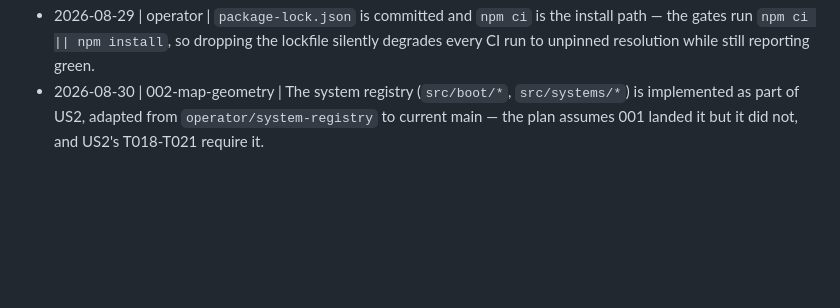
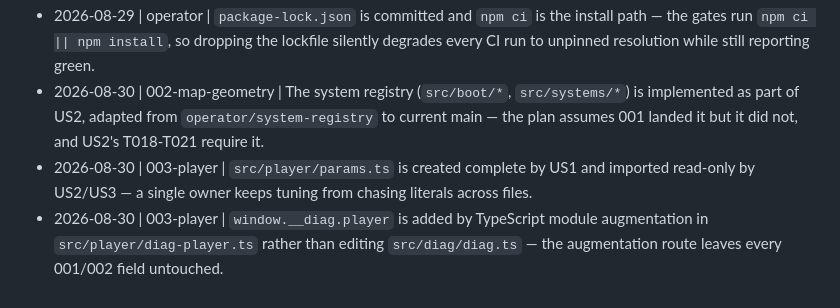
Before and after one commit to bryantharpeorg/wolfenstein, a Markdown page: DECISIONS.md, the part around the change. Rendered like a GitHub page; blank space fills up the shorter version.

Commit message:
003-player/us1: record the two pre-decided forks in DECISIONS.md
The params table's single owner and the __diag module-augmentation route
are the two of the plan's three pre-decided forks that US1 hits; the
scripted-drive seam is US2's.

Co-Authored-By: Claude <noreply@anthropic.com>

```diff
--- a/DECISIONS.md
+++ b/DECISIONS.md
@@ -48,3 +48,5 @@ let the operator answer.
 - 2026-08-29 | operator | The gates workflow installs Chromium on the runner while the engine image bakes it in — same gate, two ways to satisfy the prerequisite, because a runner's HOME persists for the job and an Ergane node's tmpfs HOME does not.
 - 2026-08-29 | operator | `package-lock.json` is committed and `npm ci` is the install path — the gates run `npm ci || npm install`, so dropping the lockfile silently degrades every CI run to unpinned resolution while still reporting green.
 - 2026-08-30 | 002-map-geometry | The system registry (`src/boot/*`, `src/systems/*`) is implemented as part of US2, adapted from `operator/system-registry` to current main — the plan assumes 001 landed it but it did not, and US2's T018-T021 require it.
+- 2026-08-30 | 003-player | `src/player/params.ts` is created complete by US1 and imported read-only by US2/US3 — a single owner keeps tuning from chasing literals across files.
+- 2026-08-30 | 003-player | `window.__diag.player` is added by TypeScript module augmentation in `src/player/diag-player.ts` rather than editing `src/diag/diag.ts` — the augmentation route leaves every 001/002 field untouched.
```
